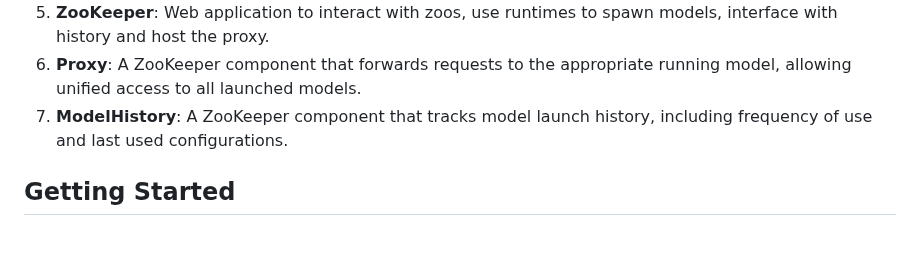
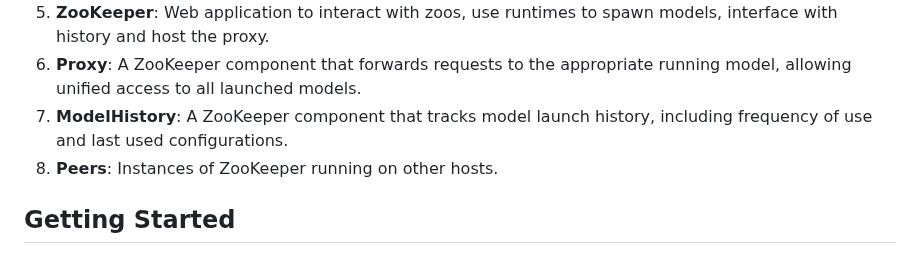
Before and after one commit to the-crypt-keeper/modelzoo, a Markdown page: README.md, the part around the change. Rendered like a GitHub page.

Commit message:
feat: Add Peers component to ModelZoo

```diff
--- a/README.md
+++ b/README.md
@@ -13,6 +13,7 @@ ModelZoo is composed of several key components:
 5. **ZooKeeper**: Web application to interact with zoos, use runtimes to spawn models, interface with history and host the proxy.
 6. **Proxy**: A ZooKeeper component that forwards requests to the appropriate running model, allowing unified access to all launched models.
 7. **ModelHistory**: A ZooKeeper component that tracks model launch history, including frequency of use and last used configurations.
+8. **Peers**: Instances of ZooKeeper running on other hosts.
 
 ## Getting Started
 
```
